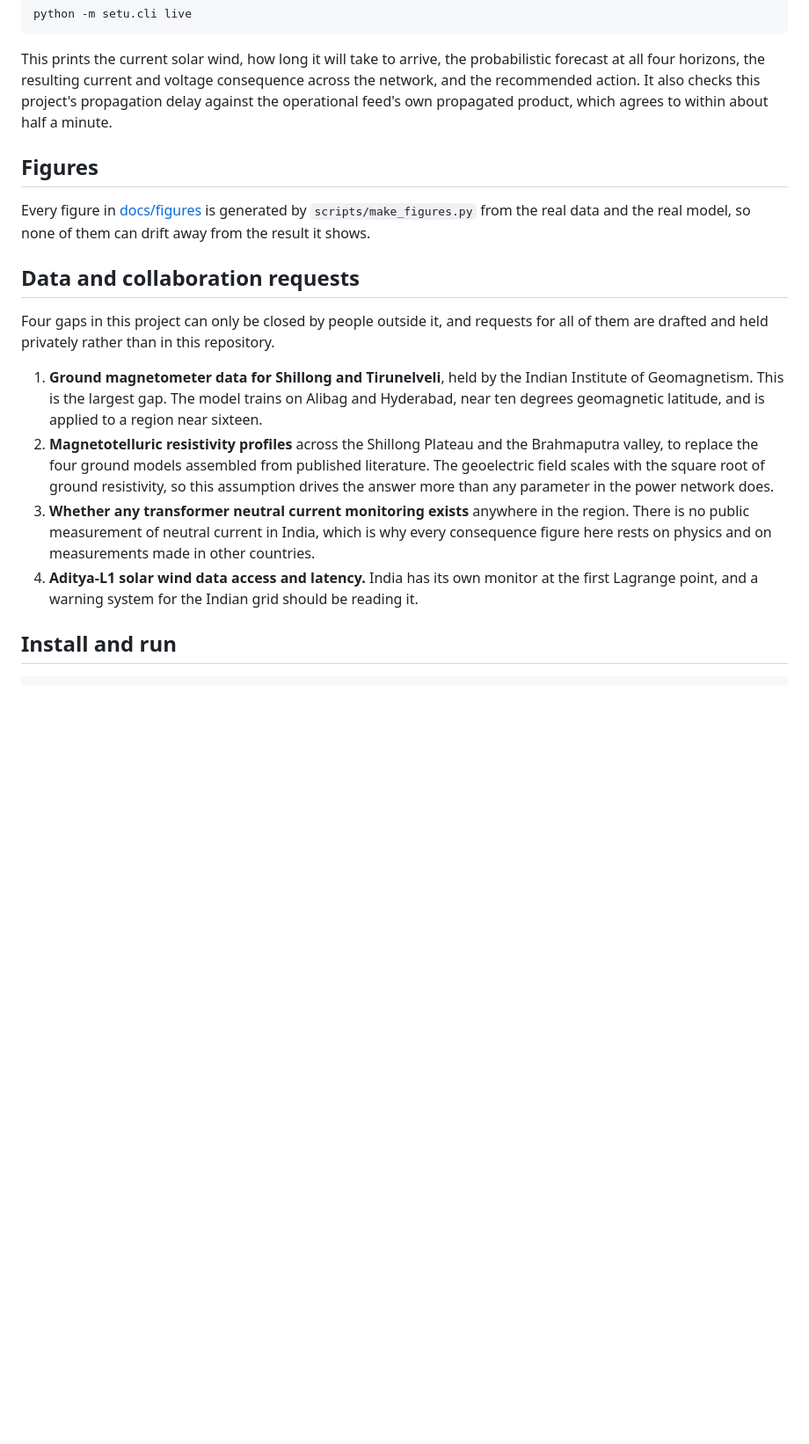
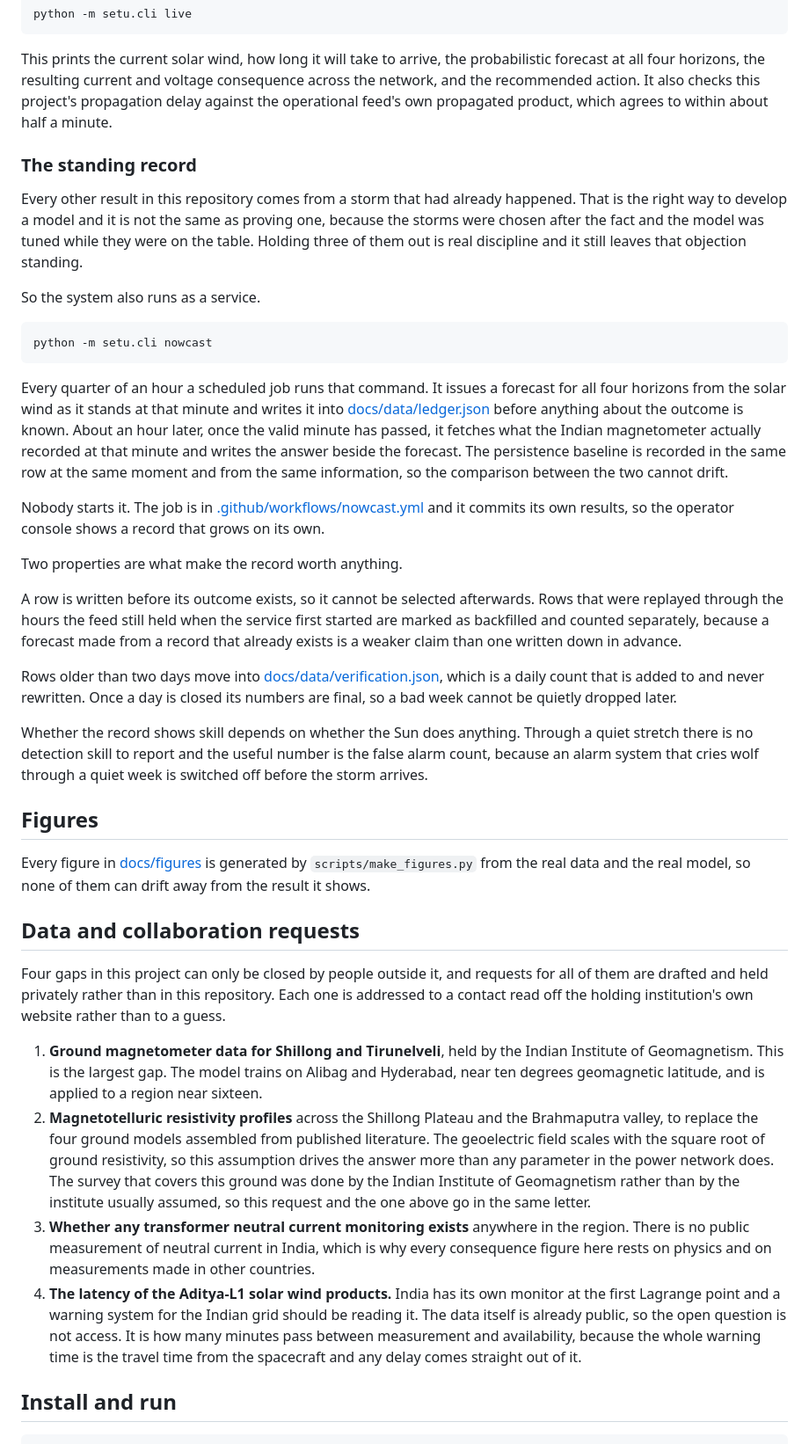
Before and after one commit to pragyaangaur/SETU, a Markdown page: README.md, the part around the change. Shown at 88% size. GitHub-like rendering; blank space fills up the shorter version.

Commit message:
docs: describe the standing record and the service that keeps it
The README said the system could be run live and stopped there. It now says
what the service actually does, which is issue a forecast before its outcome
exists and score it against the ground afterwards, and it names the two
properties that make that record worth reading. A row cannot be selected after
the fact, and a day once closed is never rewritten.

Also corrects two things in the data request list. The magnetotelluric survey of
the Shillong Plateau belongs to the Indian Institute of Geomagnetism, so it is
asked for in the same letter as the magnetometer data. Aditya-L1 data is already
public, so the open question is latency rather than access.

````diff
--- a/README.md
+++ b/README.md
@@ -96,18 +96,40 @@ python -m setu.cli live
 
 This prints the current solar wind, how long it will take to arrive, the probabilistic forecast at all four horizons, the resulting current and voltage consequence across the network, and the recommended action. It also checks this project's propagation delay against the operational feed's own propagated product, which agrees to within about half a minute.
 
+### The standing record
+
+Every other result in this repository comes from a storm that had already happened. That is the right way to develop a model and it is not the same as proving one, because the storms were chosen after the fact and the model was tuned while they were on the table. Holding three of them out is real discipline and it still leaves that objection standing.
+
+So the system also runs as a service.
+
+```bash
+python -m setu.cli nowcast
+```
+
+Every quarter of an hour a scheduled job runs that command. It issues a forecast for all four horizons from the solar wind as it stands at that minute and writes it into [docs/data/ledger.json](docs/data/ledger.json) before anything about the outcome is known. About an hour later, once the valid minute has passed, it fetches what the Indian magnetometer actually recorded at that minute and writes the answer beside the forecast. The persistence baseline is recorded in the same row at the same moment and from the same information, so the comparison between the two cannot drift.
+
+Nobody starts it. The job is in [.github/workflows/nowcast.yml](.github/workflows/nowcast.yml) and it commits its own results, so the operator console shows a record that grows on its own.
+
+Two properties are what make the record worth anything.
+
+A row is written before its outcome exists, so it cannot be selected afterwards. Rows that were replayed through the hours the feed still held when the service first started are marked as backfilled and counted separately, because a forecast made from a record that already exists is a weaker claim than one written down in advance.
+
+Rows older than two days move into [docs/data/verification.json](docs/data/verification.json), which is a daily count that is added to and never rewritten. Once a day is closed its numbers are final, so a bad week cannot be quietly dropped later.
+
+Whether the record shows skill depends on whether the Sun does anything. Through a quiet stretch there is no detection skill to report and the useful number is the false alarm count, because an alarm system that cries wolf through a quiet week is switched off before the storm arrives.
+
 ## Figures
 
 Every figure in [docs/figures](docs/figures) is generated by `scripts/make_figures.py` from the real data and the real model, so none of them can drift away from the result it shows.
 
 ## Data and collaboration requests
 
-Four gaps in this project can only be closed by people outside it, and requests for all of them are drafted and held privately rather than in this repository.
+Four gaps in this project can only be closed by people outside it, and requests for all of them are drafted and held privately rather than in this repository. Each one is addressed to a contact read off the holding institution's own website rather than to a guess.
 
 1. **Ground magnetometer data for Shillong and Tirunelveli**, held by the Indian Institute of Geomagnetism. This is the largest gap. The model trains on Alibag and Hyderabad, near ten degrees geomagnetic latitude, and is applied to a region near sixteen.
-2. **Magnetotelluric resistivity profiles** across the Shillong Plateau and the Brahmaputra valley, to replace the four ground models assembled from published literature. The geoelectric field scales with the square root of ground resistivity, so this assumption drives the answer more than any parameter in the power network does.
+2. **Magnetotelluric resistivity profiles** across the Shillong Plateau and the Brahmaputra valley, to replace the four ground models assembled from published literature. The geoelectric field scales with the square root of ground resistivity, so this assumption drives the answer more than any parameter in the power network does. The survey that covers this ground was done by the Indian Institute of Geomagnetism rather than by the institute usually assumed, so this request and the one above go in the same letter.
 3. **Whether any transformer neutral current monitoring exists** anywhere in the region. There is no public measurement of neutral current in India, which is why every consequence figure here rests on physics and on measurements made in other countries.
-4. **Aditya-L1 solar wind data access and latency.** India has its own monitor at the first Lagrange point, and a warning system for the Indian grid should be reading it.
+4. **The latency of the Aditya-L1 solar wind products.** India has its own monitor at the first Lagrange point and a warning system for the Indian grid should be reading it. The data itself is already public, so the open question is not access. It is how many minutes pass between measurement and availability, because the whole warning time is the travel time from the spacecraft and any delay comes straight out of it.
 
 ## Install and run
 
````
